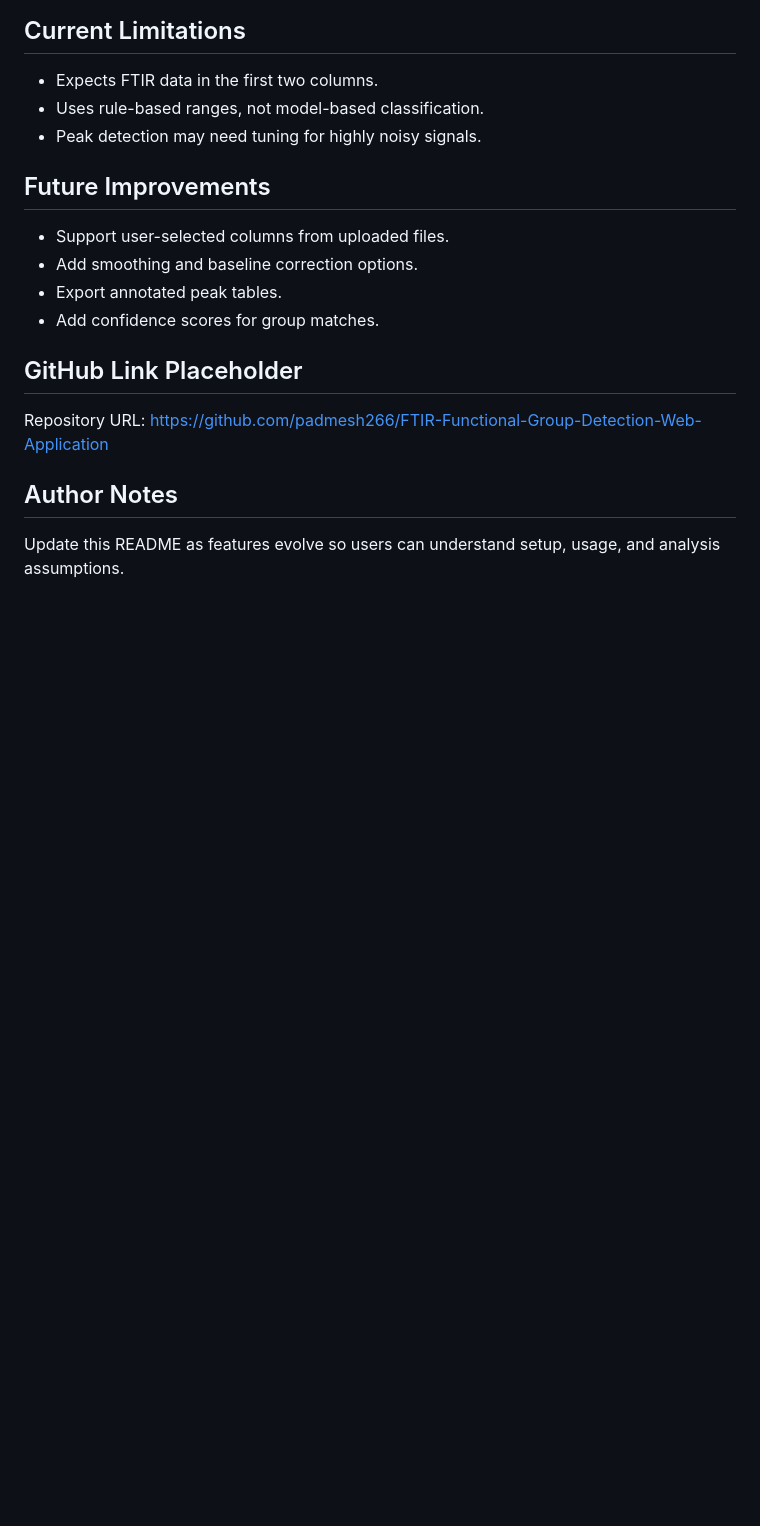
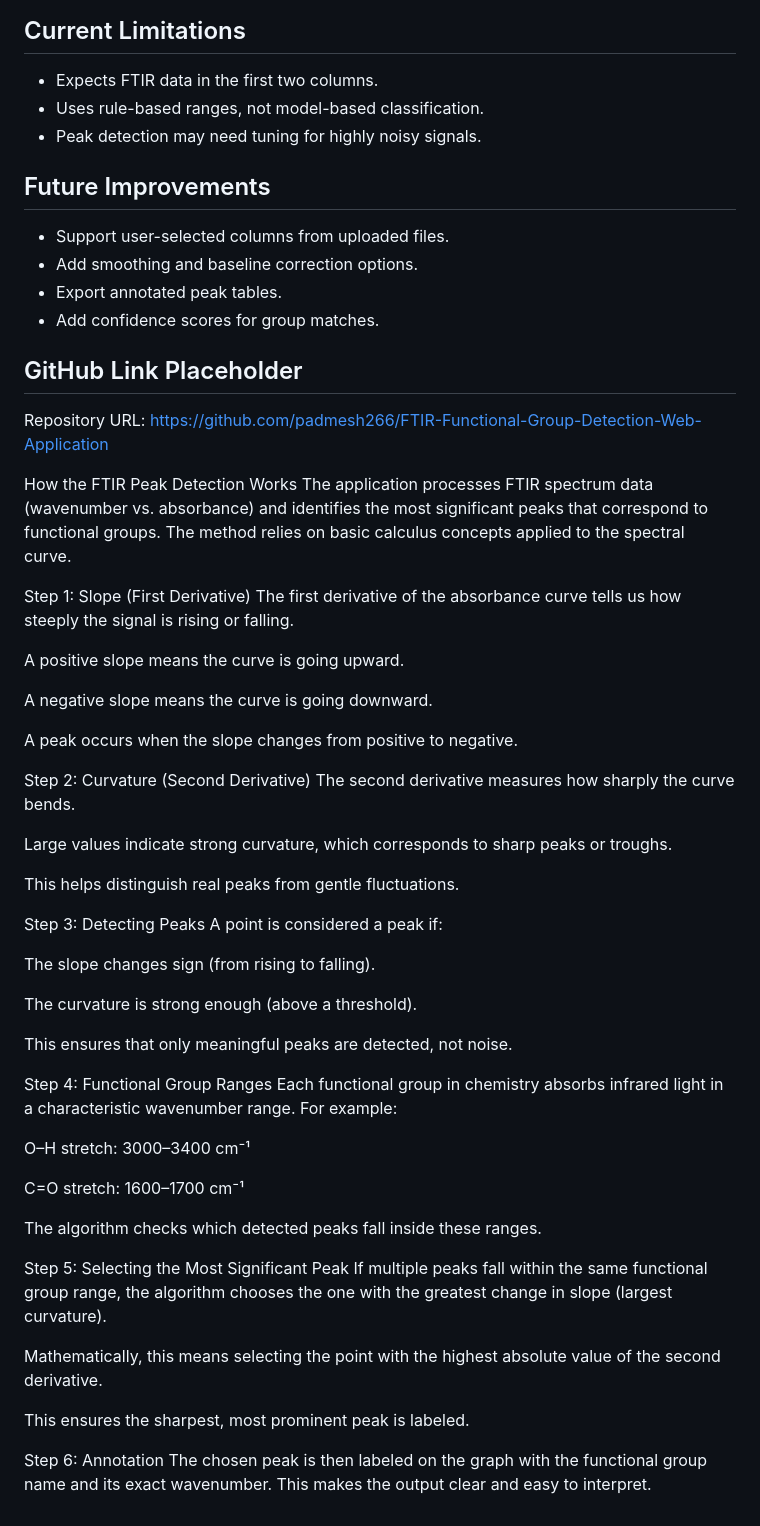
Before and after one commit to padmesh266/FTIR-Functional-Group-Detection-Web-Application, a Markdown page: README.md, the part around the change. Drawn GitHub-style; blank space fills up the shorter version.

```diff
--- a/README.md
+++ b/README.md
@@ -112,5 +112,49 @@ Open in browser:
 Repository URL:
 https://github.com/padmesh266/FTIR-Functional-Group-Detection-Web-Application
 
-## Author Notes
-Update this README as features evolve so users can understand setup, usage, and analysis assumptions.
+How the FTIR Peak Detection Works
+The application processes FTIR spectrum data (wavenumber vs. absorbance) and identifies the most significant peaks that correspond to functional groups. The method relies on basic calculus concepts applied to the spectral curve.
+
+Step 1: Slope (First Derivative)
+The first derivative of the absorbance curve tells us how steeply the signal is rising or falling.
+
+A positive slope means the curve is going upward.
+
+A negative slope means the curve is going downward.
+
+A peak occurs when the slope changes from positive to negative.
+
+Step 2: Curvature (Second Derivative)
+The second derivative measures how sharply the curve bends.
+
+Large values indicate strong curvature, which corresponds to sharp peaks or troughs.
+
+This helps distinguish real peaks from gentle fluctuations.
+
+Step 3: Detecting Peaks
+A point is considered a peak if:
+
+The slope changes sign (from rising to falling).
+
+The curvature is strong enough (above a threshold).
+
+This ensures that only meaningful peaks are detected, not noise.
+
+Step 4: Functional Group Ranges
+Each functional group in chemistry absorbs infrared light in a characteristic wavenumber range. For example:
+
+O–H stretch: 3000–3400 cm⁻¹
+
+C=O stretch: 1600–1700 cm⁻¹
+
+The algorithm checks which detected peaks fall inside these ranges.
+
+Step 5: Selecting the Most Significant Peak
+If multiple peaks fall within the same functional group range, the algorithm chooses the one with the greatest change in slope (largest curvature).
+
+Mathematically, this means selecting the point with the highest absolute value of the second derivative.
+
+This ensures the sharpest, most prominent peak is labeled.
+
+Step 6: Annotation
+The chosen peak is then labeled on the graph with the functional group name and its exact wavenumber. This makes the output clear and easy to interpret.
```
